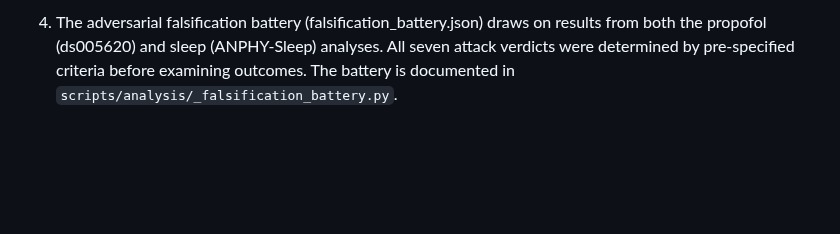
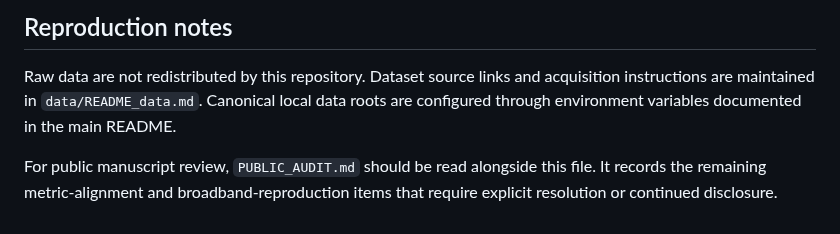
Before and after one commit to Phillip-Peterkin/Eigenvalue-and-eigenvector-geometry, a Markdown page: REPLICATION_AND_DATA_PROVENANCE.md, the part around one of its changes. Rendered like a GitHub page; blank space fills up the shorter version.

```diff
--- a/REPLICATION_AND_DATA_PROVENANCE.md
+++ b/REPLICATION_AND_DATA_PROVENANCE.md
@@ -77,2 +59,6 @@ This is a secondary generalization test using the same software pipeline on a se
 
-4. The adversarial falsification battery (falsification_battery.json) draws on results from both the propofol (ds005620) and sleep (ANPHY-Sleep) analyses. All seven attack verdicts were determined by pre-specified criteria before examining outcomes. The battery is documented in `scripts/analysis/_falsification_battery.py`.
+## Reproduction notes
+
+Raw data are not redistributed by this repository. Dataset source links and acquisition instructions are maintained in `data/README_data.md`. Canonical local data roots are configured through environment variables documented in the main README.
+
+For public manuscript review, `PUBLIC_AUDIT.md` should be read alongside this file. It records the remaining metric-alignment and broadband-reproduction items that require explicit resolution or continued disclosure.
```
Also changed, not shown: other parts of REPLICATION_AND_DATA_PROVENANCE.md (+37 -55 lines).
